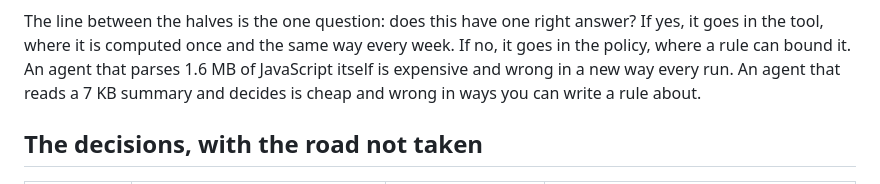
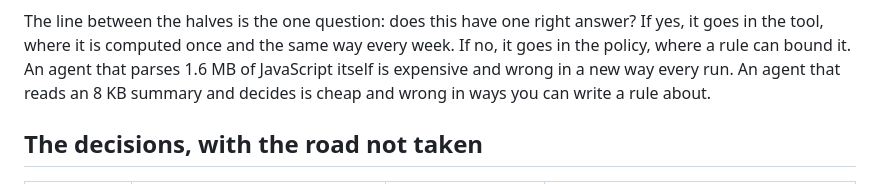
Before and after one commit to ismayc/never-miss-a-game, a Markdown page: HOW-IT-FITS-TOGETHER.md, the part around one of its changes. Rendered like a GitHub page.

````diff
--- a/HOW-IT-FITS-TOGETHER.md
+++ b/HOW-IT-FITS-TOGETHER.md
@@ -57,6 +54,6 @@ flowchart TD
 ```
 
-The line between the halves is the one question: does this have one right answer? If yes, it goes in the tool, where it is computed once and the same way every week. If no, it goes in the policy, where a rule can bound it. An agent that parses 1.6 MB of JavaScript itself is expensive and wrong in a new way every run. An agent that reads a 7 KB summary and decides is cheap and wrong in ways you can write a rule about.
+The line between the halves is the one question: does this have one right answer? If yes, it goes in the tool, where it is computed once and the same way every week. If no, it goes in the policy, where a rule can bound it. An agent that parses 1.6 MB of JavaScript itself is expensive and wrong in a new way every run. An agent that reads an 8 KB summary and decides is cheap and wrong in ways you can write a rule about.
 
 ## The decisions, with the road not taken
 
````
Also changed, not shown: other parts of HOW-IT-FITS-TOGETHER.md (+3 -6 lines), README.md (+5 -5 lines), TECHNICAL.md (+6 -6 lines).
